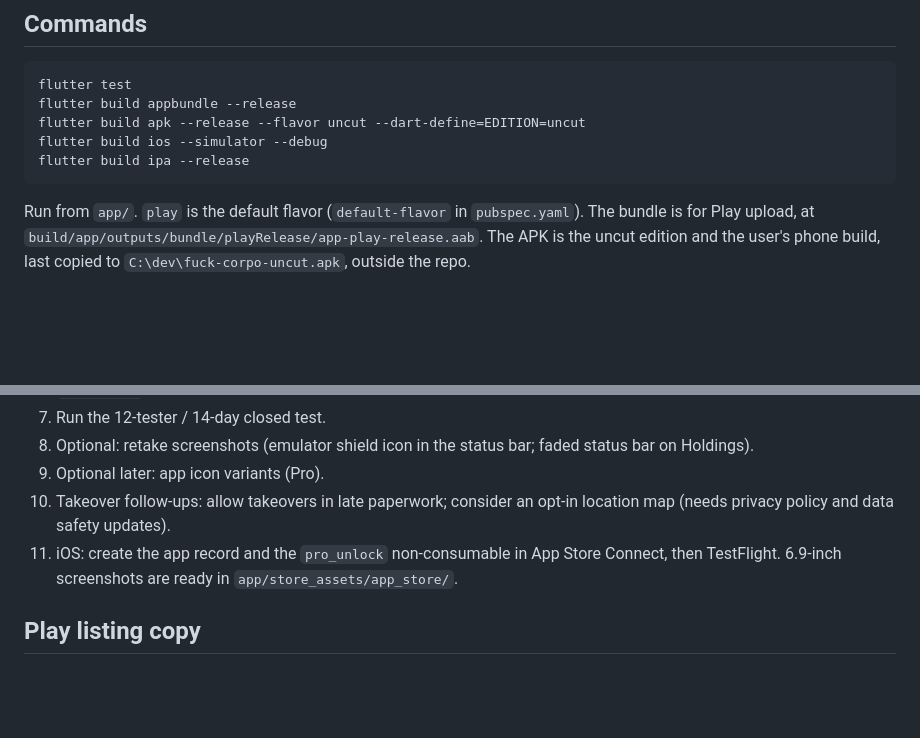
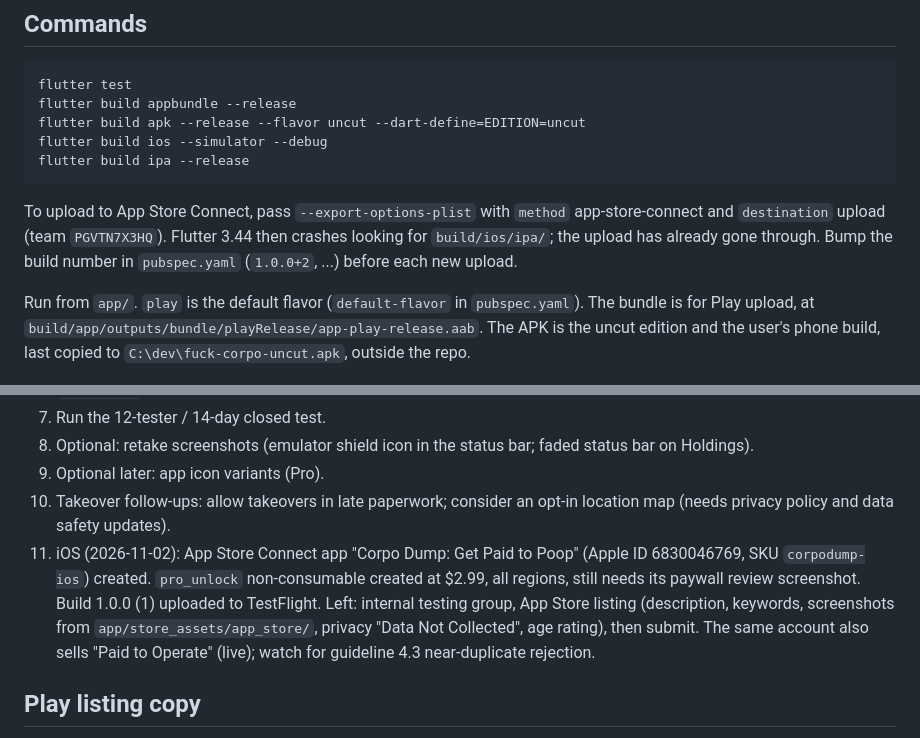
Before and after one commit to naperry2011/Fuck_Corpo_V2, a Markdown page: memory.md, 2 parts joined by grey strips. Rendered like a GitHub page; blank space fills up the shorter version.

Commit message:
Record App Store Connect setup and upload steps
Co-Authored-By: Claude Opus 5.5 <noreply@anthropic.com>

````diff
--- a/memory.md
+++ b/memory.md
@@ -51,6 +51,8 @@ flutter build ios --simulator --debug
 flutter build ipa --release
 ```
 
+To upload to App Store Connect, pass `--export-options-plist` with `method` app-store-connect and `destination` upload (team `PGVTN7X3HQ`). Flutter 3.44 then crashes looking for `build/ios/ipa/`; the upload has already gone through. Bump the build number in `pubspec.yaml` (`1.0.0+2`, ...) before each new upload.
+
 Run from `app/`. `play` is the default flavor (`default-flavor` in `pubspec.yaml`). The bundle is for Play upload, at `build/app/outputs/bundle/playRelease/app-play-release.aab`. The APK is the uncut edition and the user's phone build, last copied to `C:\dev\fuck-corpo-uncut.apk`, outside the repo.
 
 ## Release signing
@@ -84,7 +86,7 @@ Run from `app/`. `play` is the default flavor (`default-flavor` in `pubspec.yaml
 8. Optional: retake screenshots (emulator shield icon in the status bar; faded status bar on Holdings).
 9. Optional later: app icon variants (Pro).
 10. Takeover follow-ups: allow takeovers in late paperwork; consider an opt-in location map (needs privacy policy and data safety updates).
-11. iOS: create the app record and the `pro_unlock` non-consumable in App Store Connect, then TestFlight. 6.9-inch screenshots are ready in `app/store_assets/app_store/`.
+11. iOS (2026-11-02): App Store Connect app "Corpo Dump: Get Paid to Poop" (Apple ID 6830046769, SKU `corpodump-ios`) created. `pro_unlock` non-consumable created at $2.99, all regions, still needs its paywall review screenshot. Build 1.0.0 (1) uploaded to TestFlight. Left: internal testing group, App Store listing (description, keywords, screenshots from `app/store_assets/app_store/`, privacy "Data Not Collected", age rating), then submit. The same account also sells "Paid to Operate" (live); watch for guideline 4.3 near-duplicate rejection.
 
 ## Play listing copy
 
````
